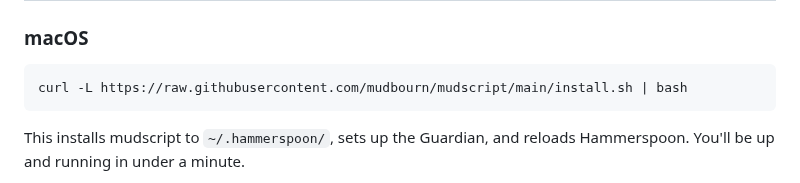
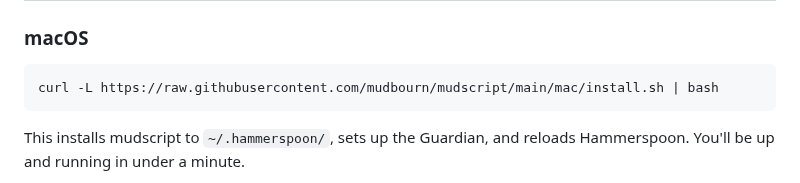
Before and after one commit to mudbourn/ms-utils, a Markdown page: README.md, the part around the change. GitHub-like rendering.

````diff
--- a/README.md
+++ b/README.md
@@ -59,7 +59,7 @@ I'm not interested in building a tool that hides what it does. If you can't unde
 ### macOS
 
 ```bash
-curl -L https://raw.githubusercontent.com/mudbourn/mudscript/main/install.sh | bash
+curl -L https://raw.githubusercontent.com/mudbourn/mudscript/main/mac/install.sh | bash
 ```
 
 This installs mudscript to `~/.hammerspoon/`, sets up the Guardian, and reloads Hammerspoon. You'll be up and running in under a minute.
````
